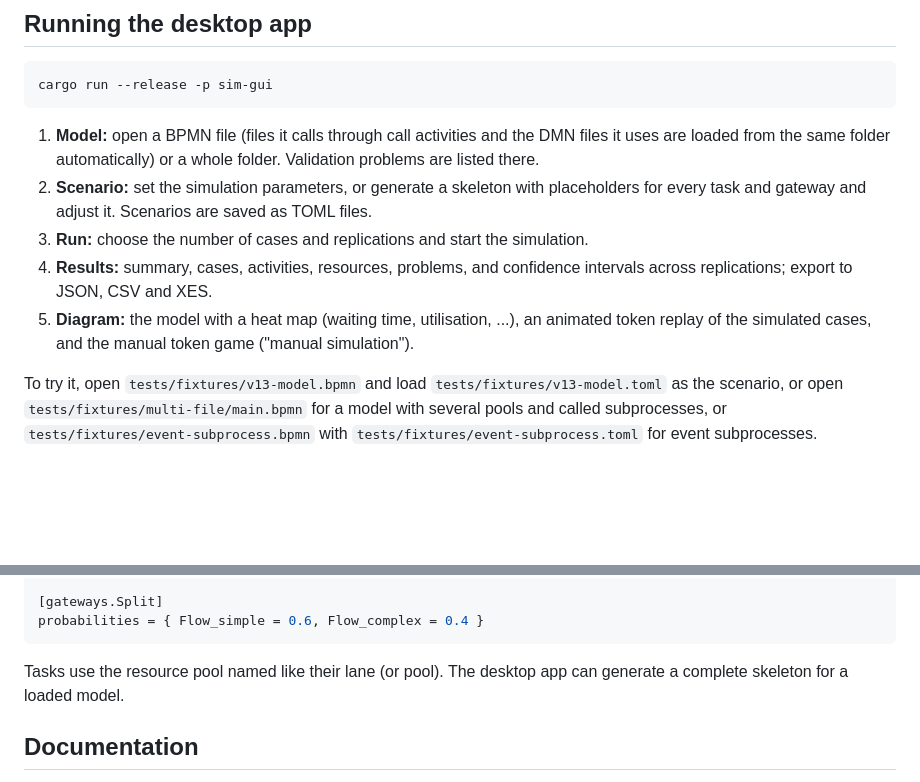
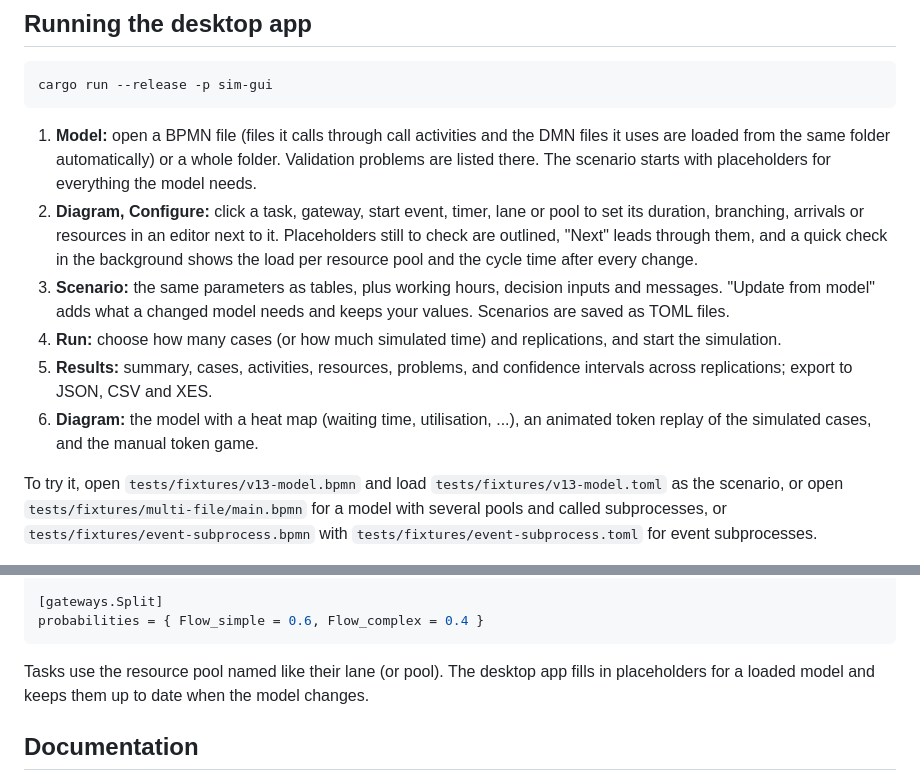
Before and after one commit to SteVio89/bpmn-sim, a Markdown page: README.md, 2 parts joined by grey strips. GitHub-like rendering; blank space fills up the shorter version.

Commit message:
Document configuring the simulation in the desktop app

````diff
--- a/README.md
+++ b/README.md
@@ -56,14 +56,20 @@ cargo run --release -p sim-gui
 
 1. **Model:** open a BPMN file (files it calls through call activities and the DMN files it
    uses are loaded from the same folder automatically) or a whole folder. Validation problems
-   are listed there.
-2. **Scenario:** set the simulation parameters, or generate a skeleton with placeholders for
-   every task and gateway and adjust it. Scenarios are saved as TOML files.
-3. **Run:** choose the number of cases and replications and start the simulation.
-4. **Results:** summary, cases, activities, resources, problems, and confidence intervals
+   are listed there. The scenario starts with placeholders for everything the model needs.
+2. **Diagram, Configure:** click a task, gateway, start event, timer, lane or pool to set its
+   duration, branching, arrivals or resources in an editor next to it. Placeholders still to
+   check are outlined, "Next" leads through them, and a quick check in the background shows
+   the load per resource pool and the cycle time after every change.
+3. **Scenario:** the same parameters as tables, plus working hours, decision inputs and
+   messages. "Update from model" adds what a changed model needs and keeps your values.
+   Scenarios are saved as TOML files.
+4. **Run:** choose how many cases (or how much simulated time) and replications, and start
+   the simulation.
+5. **Results:** summary, cases, activities, resources, problems, and confidence intervals
    across replications; export to JSON, CSV and XES.
-5. **Diagram:** the model with a heat map (waiting time, utilisation, ...), an animated
-   token replay of the simulated cases, and the manual token game ("manual simulation").
+6. **Diagram:** the model with a heat map (waiting time, utilisation, ...), an animated
+   token replay of the simulated cases, and the manual token game.
 
 To try it, open `tests/fixtures/v13-model.bpmn` and load `tests/fixtures/v13-model.toml`
 as the scenario, or open `tests/fixtures/multi-file/main.bpmn` for a model with several pools
@@ -112,8 +118,8 @@ duration = { dist = "triangular", min = "2m", mode = "4m", max = "9m" }
 probabilities = { Flow_simple = 0.6, Flow_complex = 0.4 }
 ```
 
-Tasks use the resource pool named like their lane (or pool). The desktop app can generate a
-complete skeleton for a loaded model.
+Tasks use the resource pool named like their lane (or pool). The desktop app fills in
+placeholders for a loaded model and keeps them up to date when the model changes.
 
 ## Documentation
 
````
Also changed, not shown: docs/semantics.md (+12 -2 lines).
